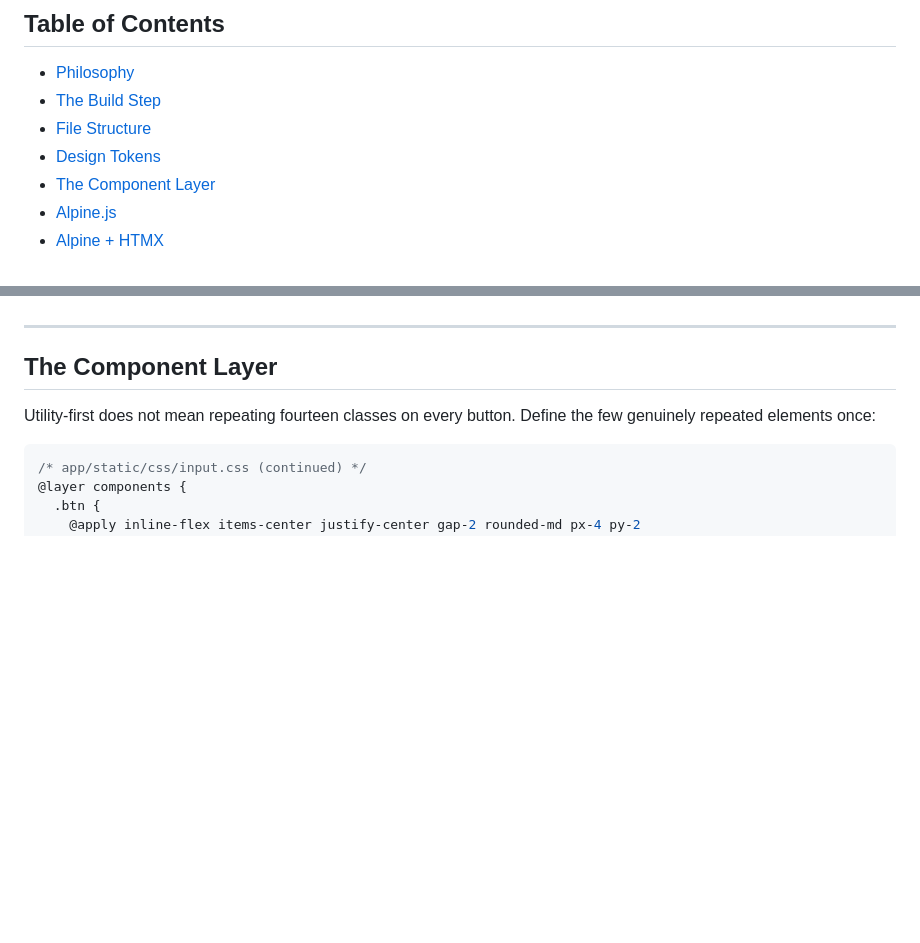
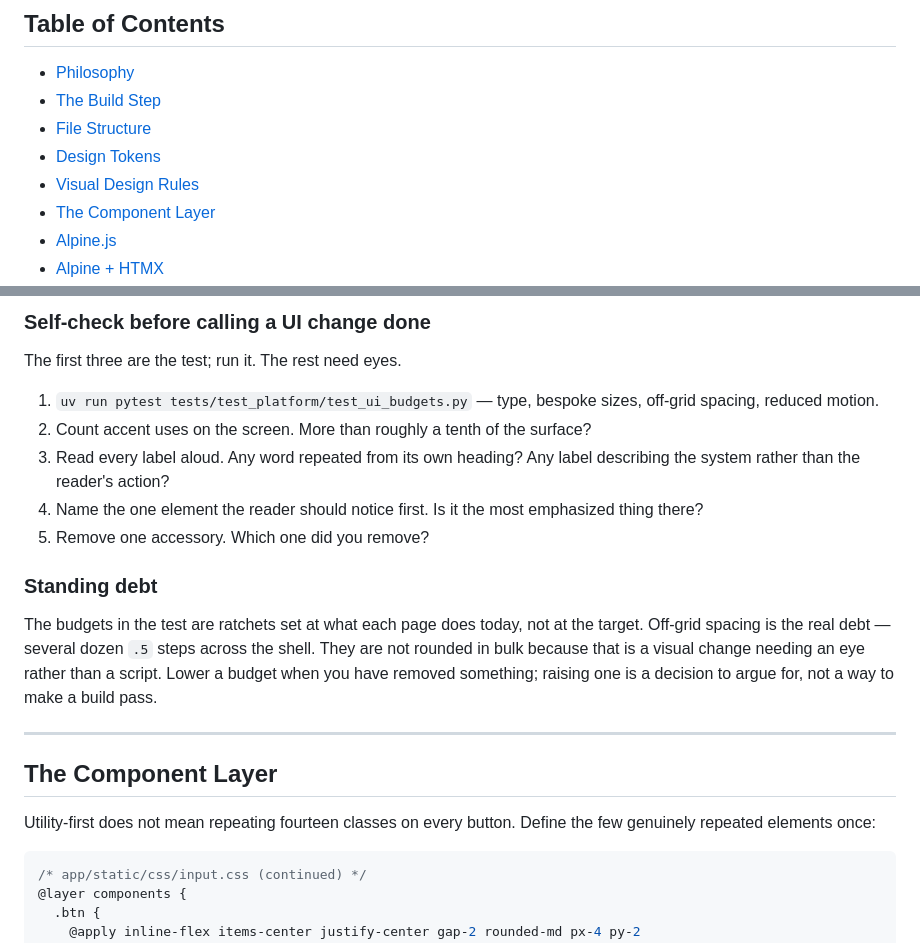
Before and after one commit to remarqable/blueprint-python, a Markdown page: patterns/core/frontend.md, 2 parts joined by grey strips. Rendered like a GitHub page; blank space fills up the shorter version.

```diff
--- a/patterns/core/frontend.md
+++ b/patterns/core/frontend.md
@@ -10,6 +10,7 @@
 - [The Build Step](#the-build-step)
 - [File Structure](#file-structure)
 - [Design Tokens](#design-tokens)
+- [Visual Design Rules](#visual-design-rules)
 - [The Component Layer](#the-component-layer)
 - [Alpine.js](#alpinejs)
 - [Alpine + HTMX](#alpine--htmx)
@@ -161,3 +245,24 @@ mechanism per-tenant branding relies on.
+### Self-check before calling a UI change done
+
+The first three are the test; run it. The rest need eyes.
+
+1. `uv run pytest tests/test_platform/test_ui_budgets.py` — type, bespoke
+   sizes, off-grid spacing, reduced motion.
+2. Count accent uses on the screen. More than roughly a tenth of the surface?
+3. Read every label aloud. Any word repeated from its own heading? Any label
+   describing the system rather than the reader's action?
+4. Name the one element the reader should notice first. Is it the most
+   emphasized thing there?
+5. Remove one accessory. Which one did you remove?
+
+### Standing debt
+
+The budgets in the test are ratchets set at what each page does today, not at
+the target. Off-grid spacing is the real debt — several dozen `.5` steps
+across the shell. They are not rounded in bulk because that is a visual change
+needing an eye rather than a script. Lower a budget when you have removed
+something; raising one is a decision to argue for, not a way to make a build
+pass.
 
 ---
 
```
Also changed, not shown: other parts of patterns/core/frontend.md (+83 -0 lines).
